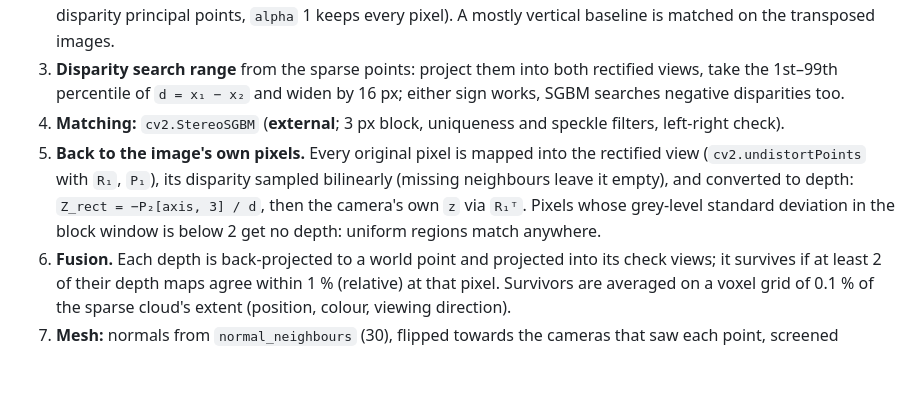
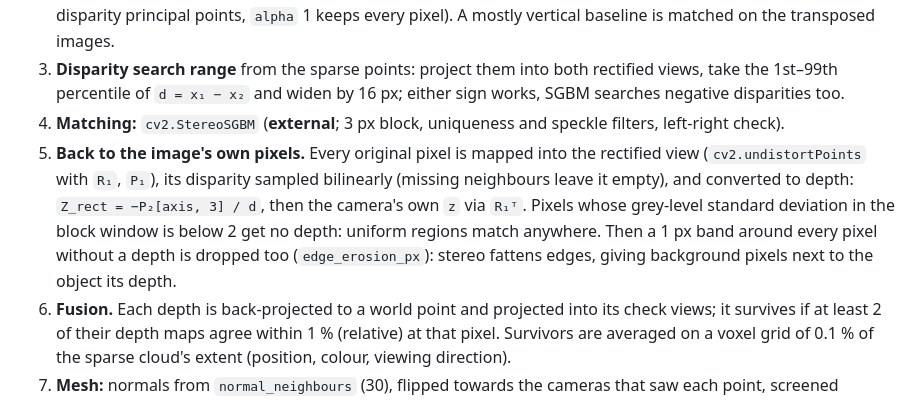
Before and after one commit to AggimallaAbhishek/Multi-View-3D-Reconstruction, a Markdown page: docs/methodology.md, the part around the change. GitHub-like rendering; blank space fills up the shorter version.

```diff
--- a/docs/methodology.md
+++ b/docs/methodology.md
@@ -119,7 +119,7 @@ Steps 4–5 use Open3D's tensor API (**external**). Because a monocular reconstr
 2. **Rectification** from the known relative pose, `R = R_j R_iᵀ`, `t = t_j − R t_i`, with `cv2.stereoRectify` (zero-disparity principal points, `alpha` 1 keeps every pixel). A mostly vertical baseline is matched on the transposed images.
 3. **Disparity search range** from the sparse points: project them into both rectified views, take the 1st–99th percentile of `d = x₁ − x₂` and widen by 16 px; either sign works, SGBM searches negative disparities too.
 4. **Matching:** `cv2.StereoSGBM` (**external**; 3 px block, uniqueness and speckle filters, left-right check).
-5. **Back to the image's own pixels.** Every original pixel is mapped into the rectified view (`cv2.undistortPoints` with `R₁`, `P₁`), its disparity sampled bilinearly (missing neighbours leave it empty), and converted to depth: `Z_rect = −P₂[axis, 3] / d`, then the camera's own `z` via `R₁ᵀ`. Pixels whose grey-level standard deviation in the block window is below 2 get no depth: uniform regions match anywhere.
+5. **Back to the image's own pixels.** Every original pixel is mapped into the rectified view (`cv2.undistortPoints` with `R₁`, `P₁`), its disparity sampled bilinearly (missing neighbours leave it empty), and converted to depth: `Z_rect = −P₂[axis, 3] / d`, then the camera's own `z` via `R₁ᵀ`. Pixels whose grey-level standard deviation in the block window is below 2 get no depth: uniform regions match anywhere. Then a 1 px band around every pixel without a depth is dropped too (`edge_erosion_px`): stereo fattens edges, giving background pixels next to the object its depth.
 6. **Fusion.** Each depth is back-projected to a world point and projected into its check views; it survives if at least 2 of their depth maps agree within 1 % (relative) at that pixel. Survivors are averaged on a voxel grid of 0.1 % of the sparse cloud's extent (position, colour, viewing direction).
 7. **Mesh:** normals from `normal_neighbours` (30), flipped towards the cameras that saw each point, screened Poisson reconstruction (Open3D, **external**; octree depth 9), and the 2 % lowest-density vertices (extrapolated surface) removed. Open3D 0.20's multithreaded Poisson aborted (libc++abi) on a finite, voxel-deduplicated cloud, so `poisson_threads` defaults to 1 (~2 s). The per-image stereo runs on `performance.workers` threads (OpenCV releases the GIL).
 
```
Also changed, not shown: README.md (+5 -5 lines), docs/experiments.md (+4 -4 lines), docs/images/templeRing_dense.png, 4 other files.
